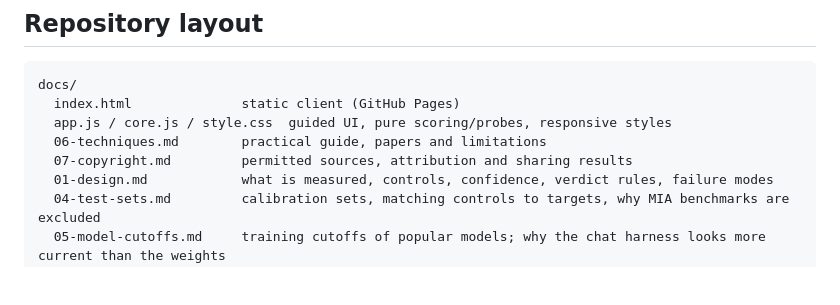
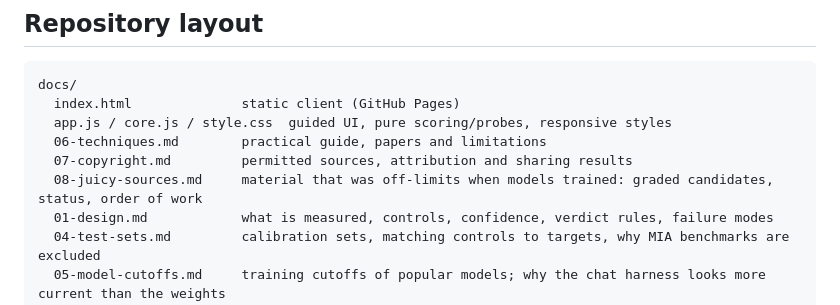
Before and after one commit to putssander/didyoueatthis, a Markdown page: README.md, the part around the change. Drawn GitHub-style; blank space fills up the shorter version.

Commit message:
The juicy list: graded sources that were off-limits when models trained
Co-Authored-By: Claude Fable 5.1 <noreply@anthropic.com>

```diff
--- a/README.md
+++ b/README.md
@@ -301,6 +301,7 @@ docs/
   app.js / core.js / style.css  guided UI, pure scoring/probes, responsive styles
   06-techniques.md        practical guide, papers and limitations
   07-copyright.md         permitted sources, attribution and sharing results
+  08-juicy-sources.md     material that was off-limits when models trained: graded candidates, status, order of work
   01-design.md            what is measured, controls, confidence, verdict rules, failure modes
   04-test-sets.md         calibration sets, matching controls to targets, why MIA benchmarks are excluded
   05-model-cutoffs.md     training cutoffs of popular models; why the chat harness looks more current than the weights
```
Also changed, not shown: docs/08-juicy-sources.md (added, +50 -0 lines).
